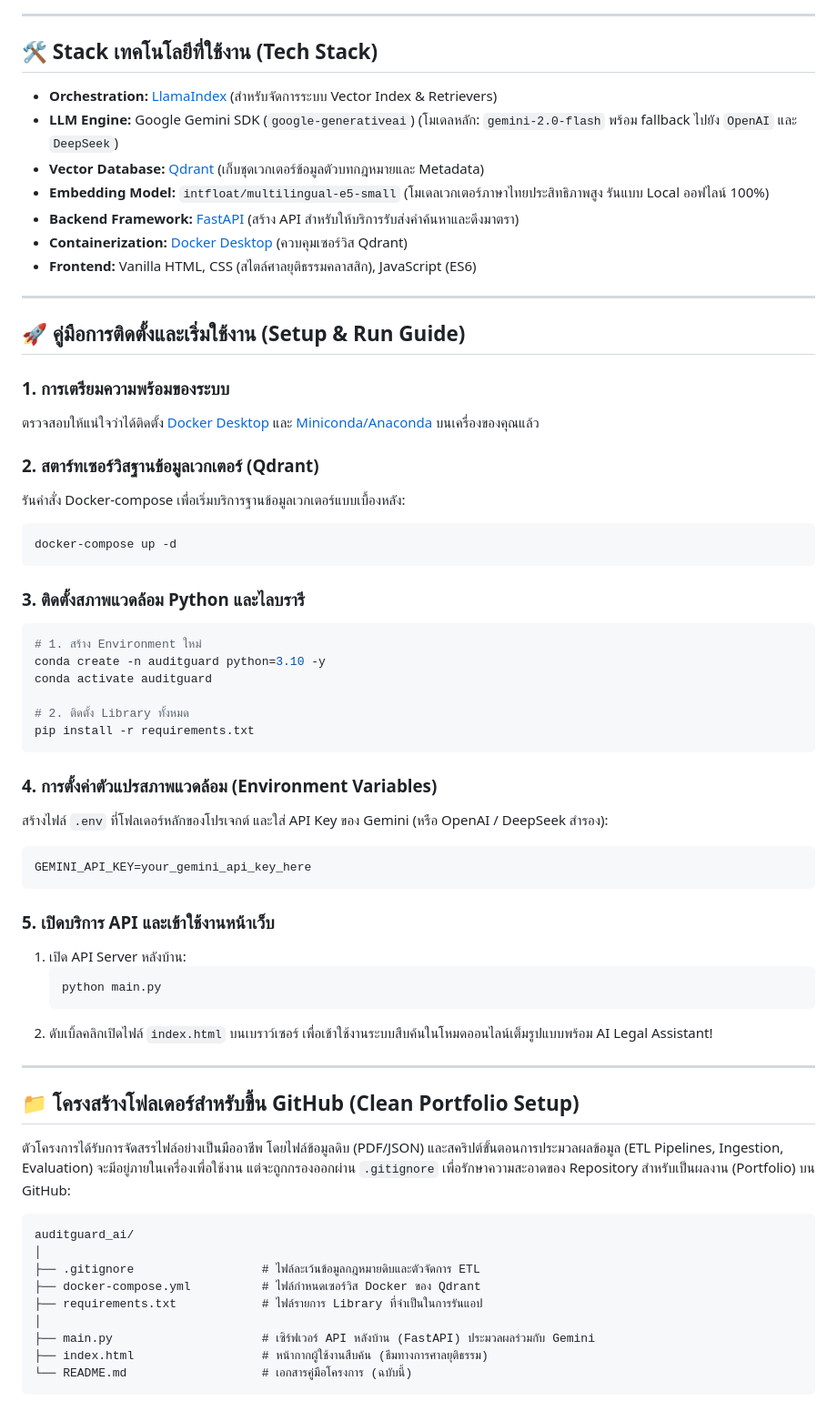
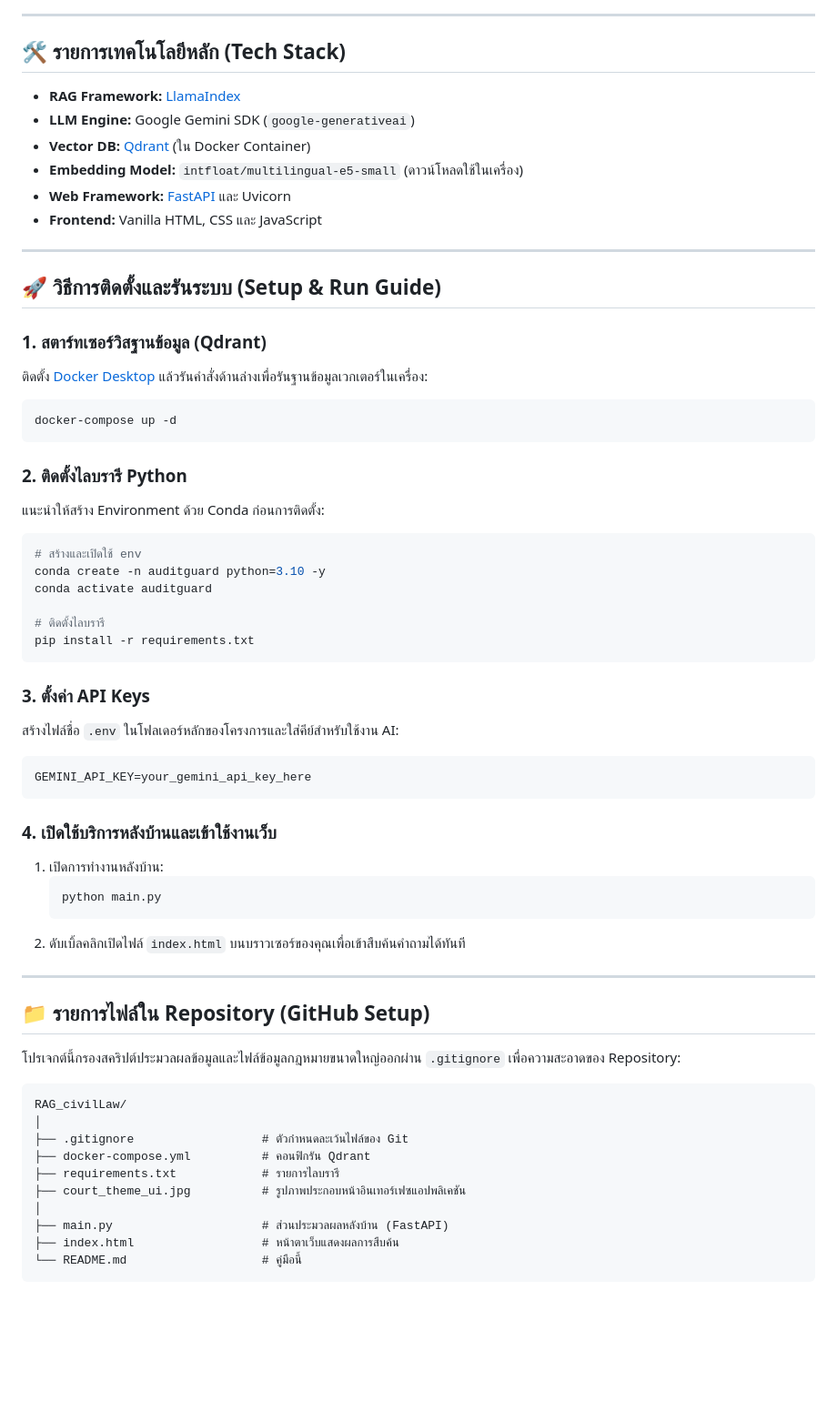
Before and after one commit to Name-RT/RAG_civilLaw, a Markdown page: README.md, the part around the change printed below. Shown: that part at 91% size. Drawn GitHub-style; blank space fills up the shorter version.

Commit message:
Update README with clean tone and embed UI screenshot

````diff
--- a/README.md
+++ b/README.md
@@ -53,66 +57,64 @@ flowchart TD
 
 ---
 
-## 🛠️ Stack เทคโนโลยีที่ใช้งาน (Tech Stack)
+## 🛠️ รายการเทคโนโลยีหลัก (Tech Stack)
 
-* **Orchestration:** [LlamaIndex](https://github.com/run-llama/llama_index) (สำหรับจัดการระบบ Vector Index & Retrievers)
-* **LLM Engine:** Google Gemini SDK (`google-generativeai`) (โมเดลหลัก: `gemini-2.0-flash` พร้อม fallback ไปยัง `OpenAI` และ `DeepSeek`)
-* **Vector Database:** [Qdrant](https://qdrant.tech/) (เก็บชุดเวกเตอร์ข้อมูลตัวบทกฎหมายและ Metadata)
-* **Embedding Model:** `intfloat/multilingual-e5-small` (โมเดลเวกเตอร์ภาษาไทยประสิทธิภาพสูง รันแบบ Local ออฟไลน์ 100%)
-* **Backend Framework:** [FastAPI](https://fastapi.tiangolo.com/) (สร้าง API สำหรับให้บริการรับส่งคำค้นหาและดึงมาตรา)
-* **Containerization:** [Docker Desktop](https://www.docker.com/) (ควบคุมเซอร์วิส Qdrant)
-* **Frontend:** Vanilla HTML, CSS (สไตล์ศาลยุติธรรมคลาสสิก), JavaScript (ES6)
+* **RAG Framework:** [LlamaIndex](https://github.com/run-llama/llama_index)
+* **LLM Engine:** Google Gemini SDK (`google-generativeai`)
+* **Vector DB:** [Qdrant](https://qdrant.tech/) (ใน Docker Container)
+* **Embedding Model:** `intfloat/multilingual-e5-small` (ดาวน์โหลดใช้ในเครื่อง)
+* **Web Framework:** [FastAPI](https://fastapi.tiangolo.com/) และ Uvicorn
+* **Frontend:** Vanilla HTML, CSS และ JavaScript
 
 ---
 
-## 🚀 คู่มือการติดตั้งและเริ่มใช้งาน (Setup & Run Guide)
+## 🚀 วิธีการติดตั้งและรันระบบ (Setup & Run Guide)
 
-### 1. การเตรียมความพร้อมของระบบ
-ตรวจสอบให้แน่ใจว่าได้ติดตั้ง [Docker Desktop](https://www.docker.com/products/docker-desktop/) และ [Miniconda/Anaconda](https://docs.conda.io/en/latest/) บนเครื่องของคุณแล้ว
-
-### 2. สตาร์ทเซอร์วิสฐานข้อมูลเวกเตอร์ (Qdrant)
-รันคำสั่ง Docker-compose เพื่อเริ่มบริการฐานข้อมูลเวกเตอร์แบบเบื้องหลัง:
+### 1. สตาร์ทเซอร์วิสฐานข้อมูล (Qdrant)
+ติดตั้ง [Docker Desktop](https://www.docker.com/) แล้วรันคำสั่งด้านล่างเพื่อรันฐานข้อมูลเวกเตอร์ในเครื่อง:
 ```bash
 docker-compose up -d
 ```
 
-### 3. ติดตั้งสภาพแวดล้อม Python และไลบรารี
+### 2. ติดตั้งไลบรารี Python
+แนะนำให้สร้าง Environment ด้วย Conda ก่อนการติดตั้ง:
 ```bash
-# 1. สร้าง Environment ใหม่
+# สร้างและเปิดใช้ env
 conda create -n auditguard python=3.10 -y
 conda activate auditguard
 
-# 2. ติดตั้ง Library ทั้งหมด
+# ติดตั้งไลบรารี
 pip install -r requirements.txt
 ```
 
-### 4. การตั้งค่าตัวแปรสภาพแวดล้อม (Environment Variables)
-สร้างไฟล์ `.env` ที่โฟลเดอร์หลักของโปรเจกต์ และใส่ API Key ของ Gemini (หรือ OpenAI / DeepSeek สำรอง):
+### 3. ตั้งค่า API Keys
+สร้างไฟล์ชื่อ `.env` ในโฟลเดอร์หลักของโครงการและใส่คีย์สำหรับใช้งาน AI:
 ```env
 GEMINI_API_KEY=your_gemini_api_key_here
 ```
 
-### 5. เปิดบริการ API และเข้าใช้งานหน้าเว็บ
-1. เปิด API Server หลังบ้าน:
+### 4. เปิดใช้บริการหลังบ้านและเข้าใช้งานเว็บ
+1. เปิดการทำงานหลังบ้าน:
    ```bash
    python main.py
    ```
-2. ดับเบิ้ลคลิกเปิดไฟล์ `index.html` บนเบราว์เซอร์ เพื่อเข้าใช้งานระบบสืบค้นในโหมดออนไลน์เต็มรูปแบบพร้อม AI Legal Assistant!
+2. ดับเบิ้ลคลิกเปิดไฟล์ `index.html` บนบราวเซอร์ของคุณเพื่อเข้าสืบค้นคำถามได้ทันที
 
 ---
 
-## 📁 โครงสร้างโฟลเดอร์สำหรับขึ้น GitHub (Clean Portfolio Setup)
+## 📁 รายการไฟล์ใน Repository (GitHub Setup)
 
-ตัวโครงการได้รับการจัดสรรไฟล์อย่างเป็นมืออาชีพ โดยไฟล์ข้อมูลดิบ (PDF/JSON) และสคริปต์ขั้นตอนการประมวลผลข้อมูล (ETL Pipelines, Ingestion, Evaluation) จะมีอยู่ภายในเครื่องเพื่อใช้งาน แต่จะถูกกรองออกผ่าน `.gitignore` เพื่อรักษาความสะอาดของ Repository สำหรับเป็นผลงาน (Portfolio) บน GitHub:
+โปรเจกต์นี้กรองสคริปต์ประมวลผลข้อมูลและไฟล์ข้อมูลกฎหมายขนาดใหญ่ออกผ่าน `.gitignore` เพื่อความสะอาดของ Repository:
 
 ```
-auditguard_ai/
+RAG_civilLaw/
 │
-├── .gitignore                  # ไฟล์ละเว้นข้อมูลกฎหมายดิบและตัวจัดการ ETL
-├── docker-compose.yml          # ไฟล์กำหนดเซอร์วิส Docker ของ Qdrant
-├── requirements.txt            # ไฟล์รายการ Library ที่จำเป็นในการรันแอป
+├── .gitignore                  # ตัวกำหนดละเว้นไฟล์ของ Git
+├── docker-compose.yml          # คอนฟิกรัน Qdrant
+├── requirements.txt            # รายการไลบรารี
+├── court_theme_ui.jpg          # รูปภาพประกอบหน้าอินเทอร์เฟซแอปพลิเคชัน
 │
-├── main.py                     # เซิร์ฟเวอร์ API หลังบ้าน (FastAPI) ประมวลผลร่วมกับ Gemini
-├── index.html                  # หน้ากากผู้ใช้งานสืบค้น (ธีมทางการศาลยุติธรรม)
-└── README.md                   # เอกสารคู่มือโครงการ (ฉบับนี้)
+├── main.py                     # ส่วนประมวลผลหลังบ้าน (FastAPI)
+├── index.html                  # หน้าตาเว็บแสดงผลการสืบค้น
+└── README.md                   # คู่มือนี้
 ```
````
Also changed, not shown: other parts of README.md (+36 -32 lines), court_theme_ui.jpg (added).
